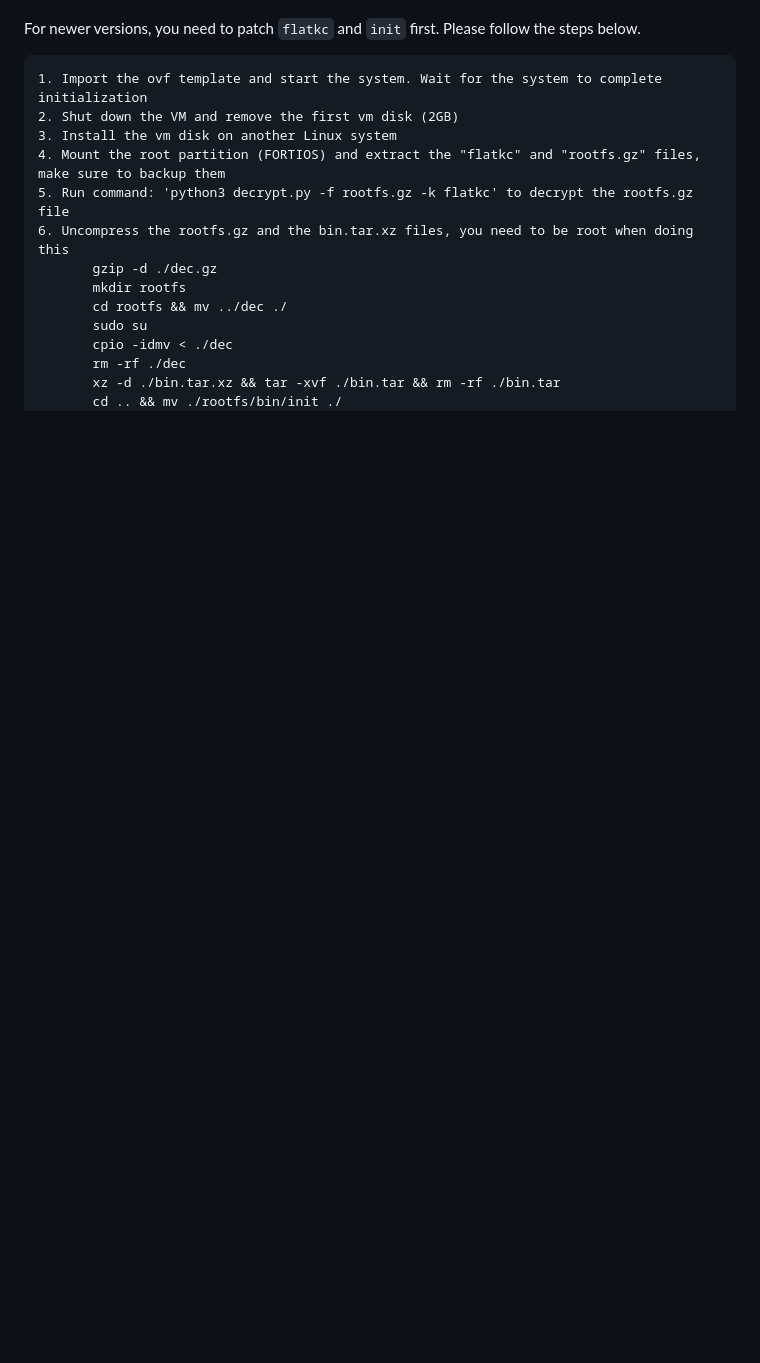
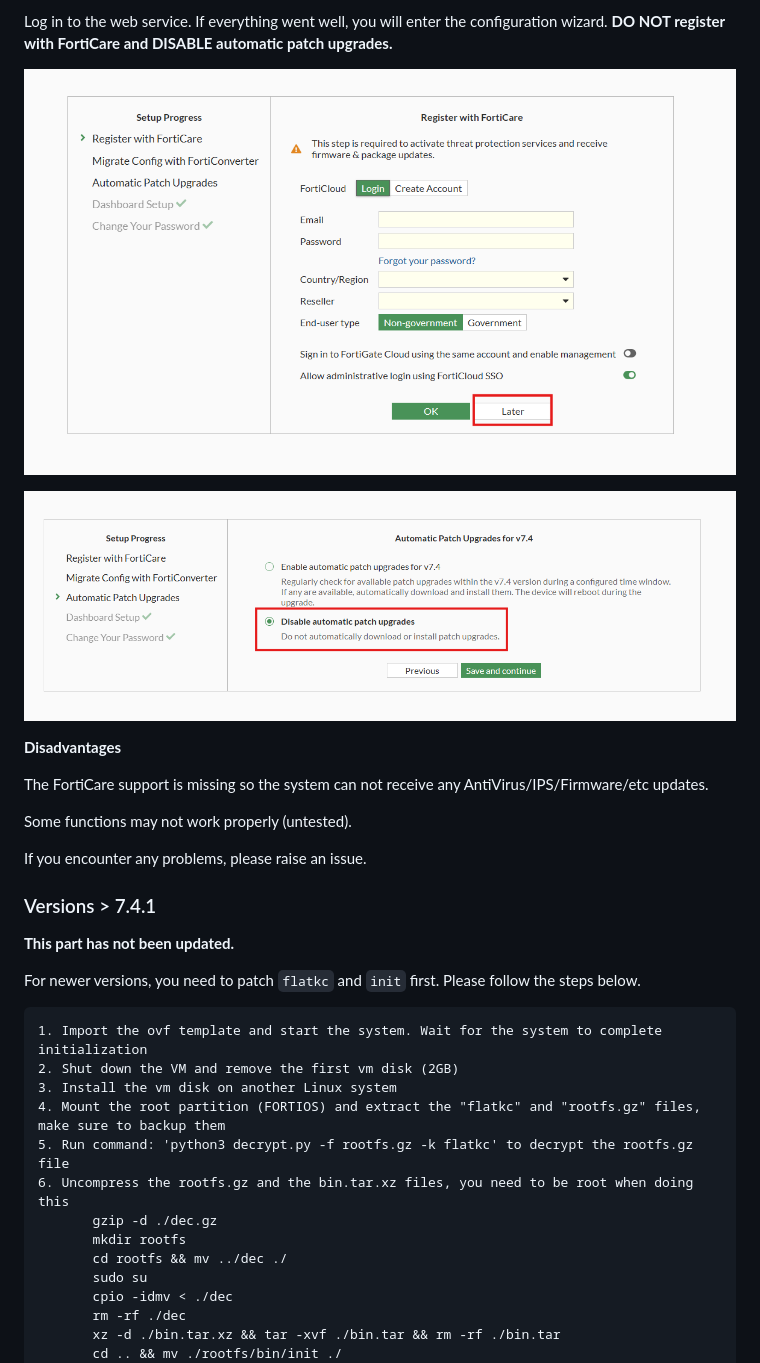
Before and after one commit to rrrrrrri/fgt-gadgets, a Markdown page: README.md, the part around one of its changes. Drawn GitHub-style; pictures changed too: img/reg_wizard1.png (added), img/reg_wizard2.png (added); blank space fills up the shorter version.

```diff
--- a/README.md
+++ b/README.md
@@ -16,3 +62,20 @@ For older versions, executing the command `python3 license_old.py` will generate
+Log in to the web service. If everything went well, you will enter the configuration wizard. **DO NOT register with FortiCare and DISABLE automatic patch upgrades.**
+
+![](img/reg_wizard1.png)
+
+![](img/reg_wizard2.png)
+
+**Disadvantages**
+
+The FortiCare support is missing so the system can not receive any AntiVirus/IPS/Firmware/etc updates.
+
+Some functions may not work properly (untested).
+
+If you encounter any problems, please raise an issue.
+
+### Versions > 7.4.1
+
+**This part has not been updated.**
 
 For newer versions, you need to patch `flatkc` and `init` first. Please follow the steps below.
 
```
Also changed, not shown: other parts of README.md (+52 -6 lines), 10 other files.
